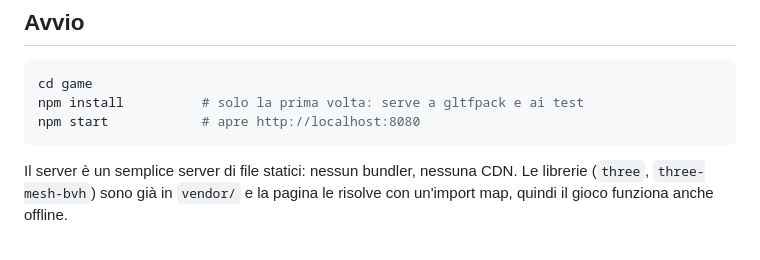
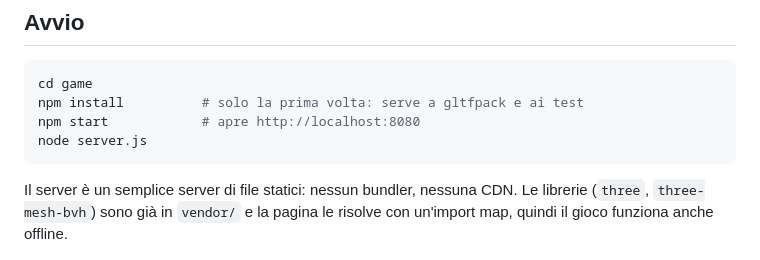
Before and after one commit to wraixxfn-create/MappaAI2, a Markdown page: game/README.md, the part around the change. GitHub-like rendering.

````diff
--- a/game/README.md
+++ b/game/README.md
@@ -14,6 +14,7 @@ ricostruito a mano.
 cd game
 npm install          # solo la prima volta: serve a gltfpack e ai test
 npm start            # apre http://localhost:8080
+node server.js
 ```
 
 Il server è un semplice server di file statici: nessun bundler, nessuna CDN.
````
